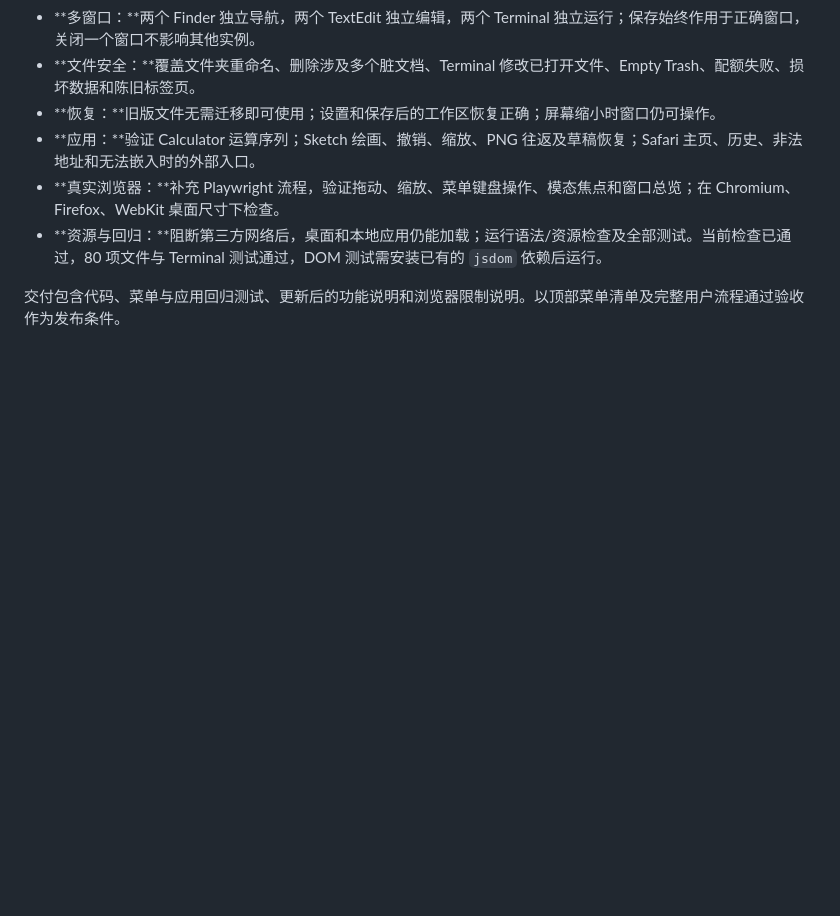
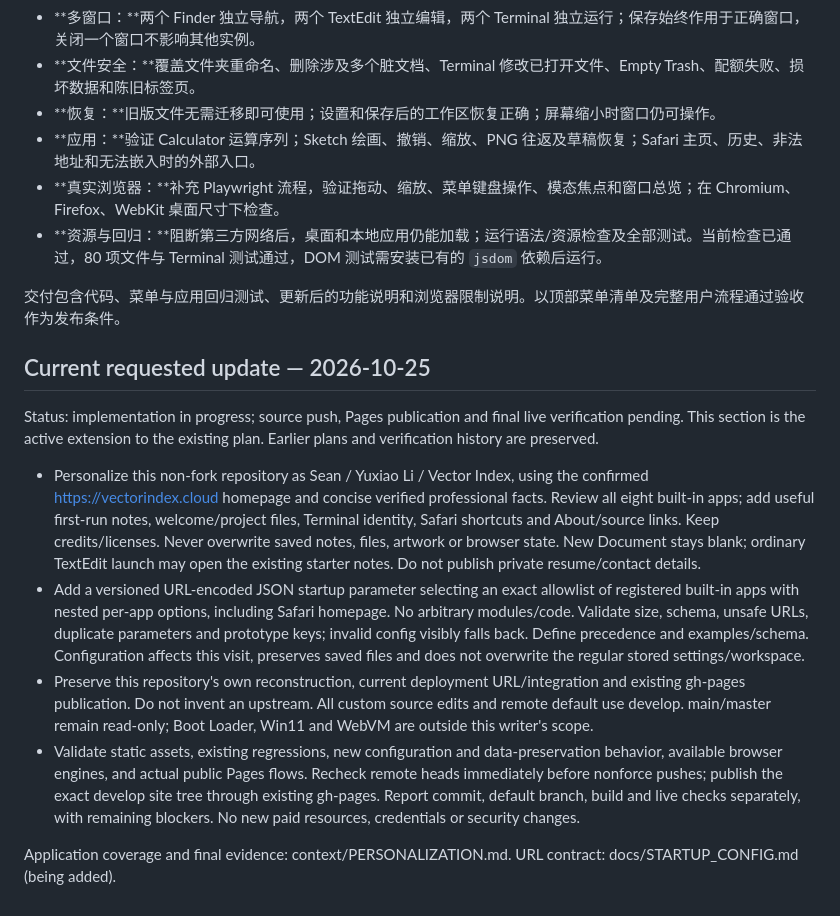
Before and after one commit to yuxiaoli/macos, a Markdown page: context/PLAN.md, the part around the change. Rendered like a GitHub page; blank space fills up the shorter version.

Commit message:
Record personal desktop and startup configuration scope

```diff
--- a/context/PLAN.md
+++ b/context/PLAN.md
@@ -108,3 +108,15 @@
 - **资源与回归：**阻断第三方网络后，桌面和本地应用仍能加载；运行语法/资源检查及全部测试。当前检查已通过，80 项文件与 Terminal 测试通过，DOM 测试需安装已有的 `jsdom` 依赖后运行。
 
 交付包含代码、菜单与应用回归测试、更新后的功能说明和浏览器限制说明。以顶部菜单清单及完整用户流程通过验收作为发布条件。
+
+
+## Current requested update — 2026-10-25
+
+Status: implementation in progress; source push, Pages publication and final live verification pending. This section is the active extension to the existing plan. Earlier plans and verification history are preserved.
+
+- Personalize this non-fork repository as Sean / Yuxiao Li / Vector Index, using the confirmed https://vectorindex.cloud homepage and concise verified professional facts. Review all eight built-in apps; add useful first-run notes, welcome/project files, Terminal identity, Safari shortcuts and About/source links. Keep credits/licenses. Never overwrite saved notes, files, artwork or browser state. New Document stays blank; ordinary TextEdit launch may open the existing starter notes. Do not publish private resume/contact details.
+- Add a versioned URL-encoded JSON startup parameter selecting an exact allowlist of registered built-in apps with nested per-app options, including Safari homepage. No arbitrary modules/code. Validate size, schema, unsafe URLs, duplicate parameters and prototype keys; invalid config visibly falls back. Define precedence and examples/schema. Configuration affects this visit, preserves saved files and does not overwrite the regular stored settings/workspace.
+- Preserve this repository's own reconstruction, current deployment URL/integration and existing gh-pages publication. Do not invent an upstream. All custom source edits and remote default use develop. main/master remain read-only; Boot Loader, Win11 and WebVM are outside this writer's scope.
+- Validate static assets, existing regressions, new configuration and data-preservation behavior, available browser engines, and actual public Pages flows. Recheck remote heads immediately before nonforce pushes; publish the exact develop site tree through existing gh-pages. Report commit, default branch, build and live checks separately, with remaining blockers. No new paid resources, credentials or security changes.
+
+Application coverage and final evidence: context/PERSONALIZATION.md. URL contract: docs/STARTUP_CONFIG.md (being added).
```
